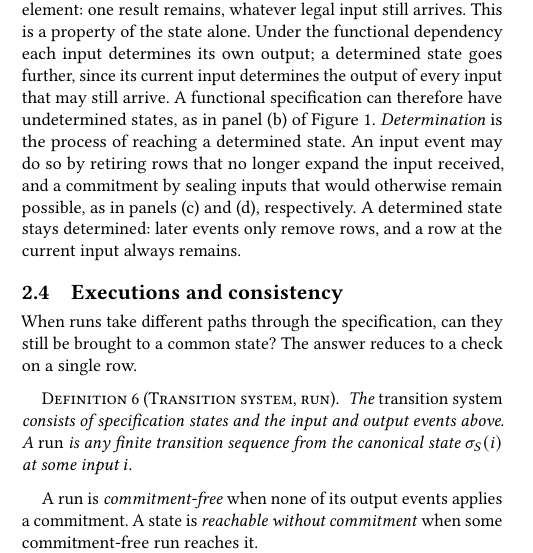
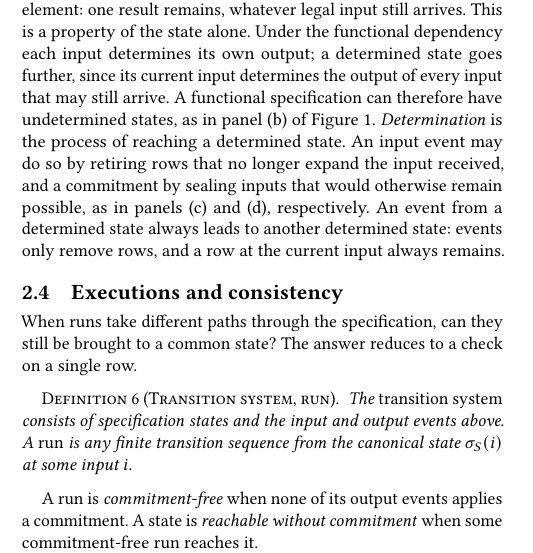
Before and after one commit to jhellerstein/coord-criterion, a LaTeX document (main.tex, which reads sections/functional-calm.tex): part of one column of page 4 of 35, cut so that both start at the same text. Compiled offline with pdfLaTeX.

Commit message:
§2.3: an event from a determined state leads to another determined state (Lean quote)

```diff
--- a/sections/functional-calm.tex
+++ b/sections/functional-calm.tex
@@ -378,8 +378,8 @@ Figure~\ref{fig:election-frames}.  \emph{Determination} is the process of
 reaching a determined state.  An input event may do so by retiring rows that
 no longer \inrelbase the input received, and a commitment by sealing inputs
 that would otherwise remain possible, as in panels (c) and (d), respectively.
-A determined state stays determined: later events only remove rows, and a row
-at the current input always remains.
+An event from a determined state always leads to another determined state:
+events only remove rows, and a row at the current input always remains.
 
 \subsection{Executions and consistency}
 \label{sec:executions}
```
Also changed, not shown: lean/README.md, 1 other file.
